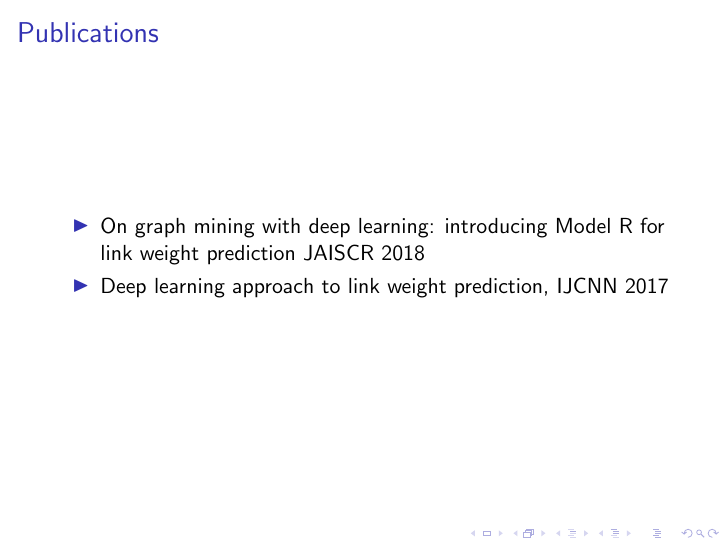
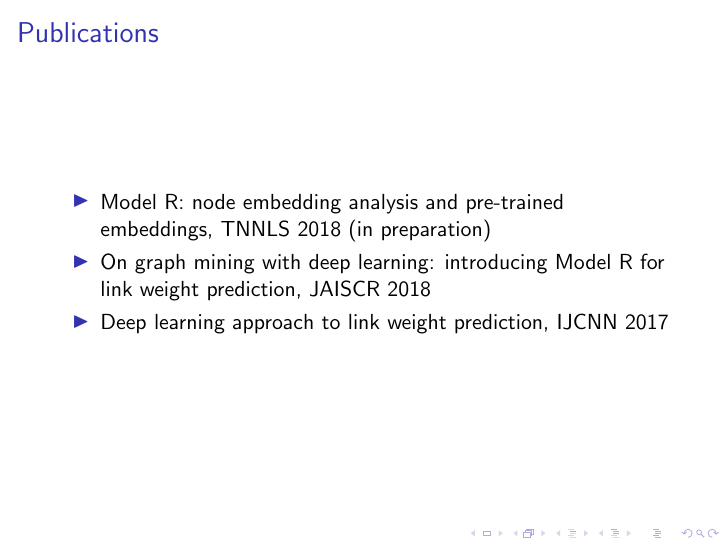
Before and after one commit to alanyuchenhou/cave, LaTeX slides (defense-presentation.tex): page 27 of 28. Compiled offline with pdfLaTeX.

Commit message:
add reference to the new journal paper

```diff
--- a/defense-presentation.tex
+++ b/defense-presentation.tex
@@ -437,7 +437,8 @@
 
 \begin{frame}{Publications}
 	\begin{itemize}
-		\item On graph mining with deep learning: introducing Model R for link weight prediction JAISCR 2018
+		\item Model R: node embedding analysis and pre-trained embeddings, TNNLS 2018 (in preparation)
+		\item On graph mining with deep learning: introducing Model R for link weight prediction, JAISCR 2018
 		\item Deep learning approach to link weight prediction, IJCNN 2017
 	\end{itemize}
 \end{frame}
```
